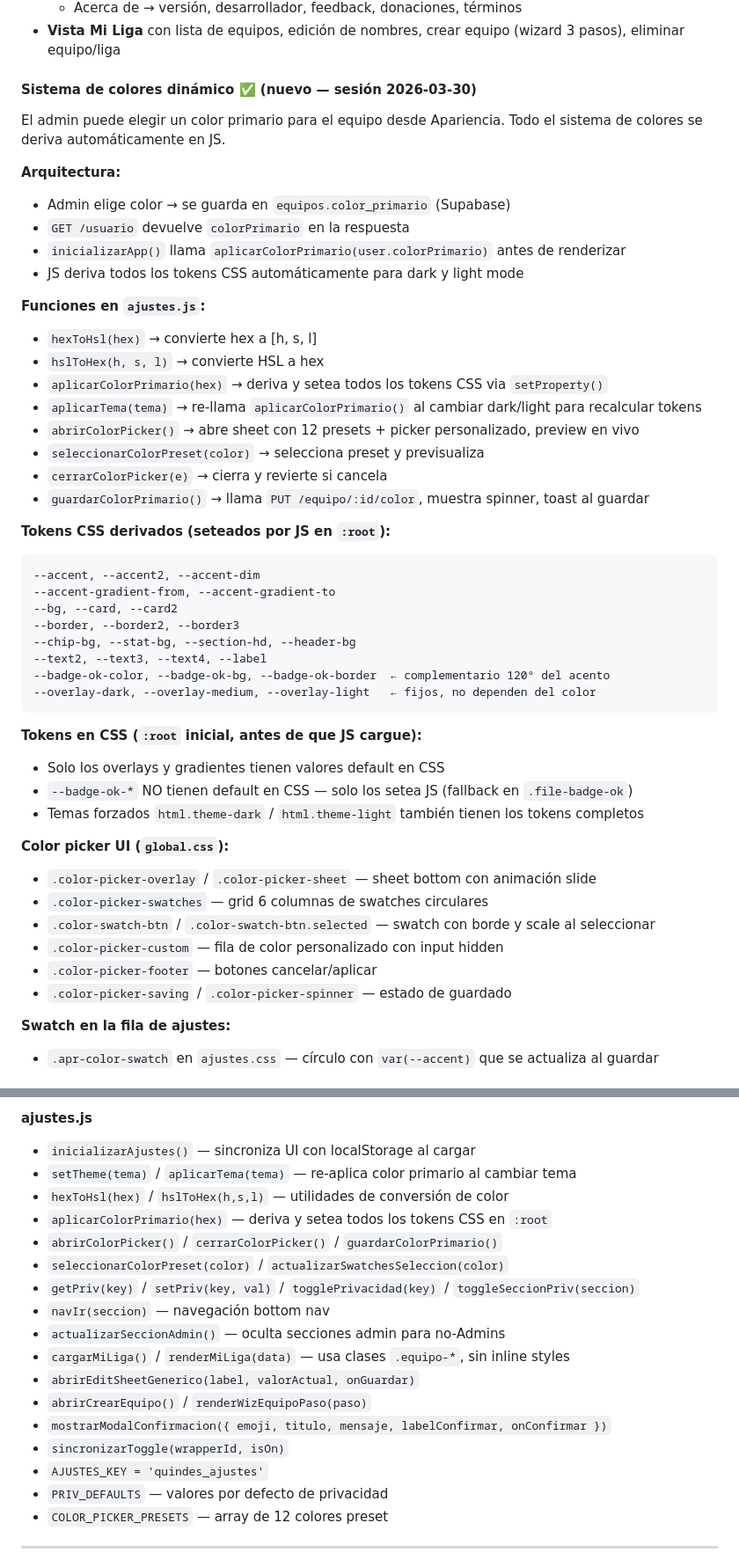
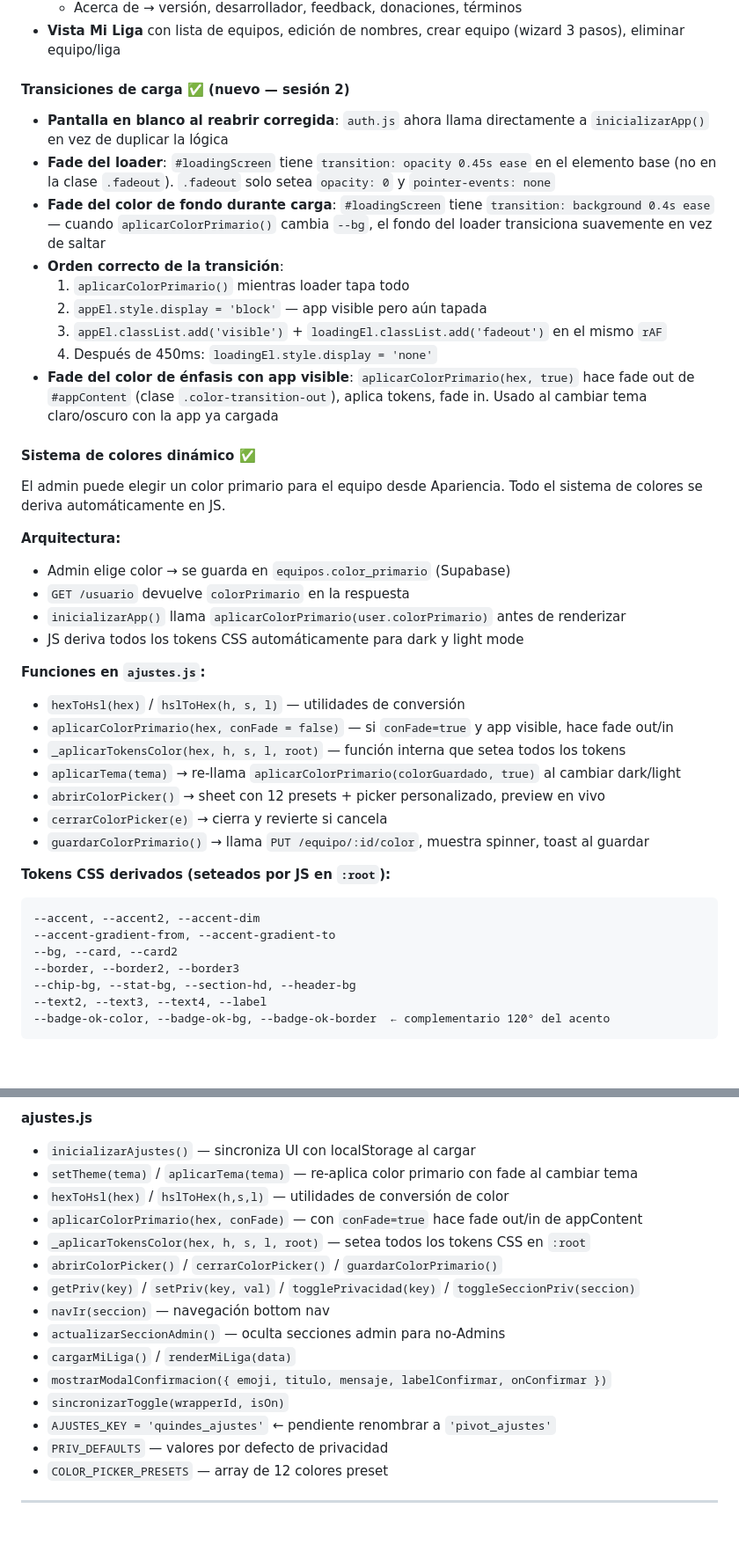
Before and after one commit to quindesvolcanicosrd-sys/quindes.github.io, a Markdown page: quindes-schema-reference.md, 2 parts joined by grey strips. Shown at 88% size. Drawn GitHub-style; blank space fills up the shorter version.

````diff
--- a/quindes-schema-reference.md
+++ b/quindes-schema-reference.md
@@ -206,7 +212,18 @@ Cualquier elemento que aparece o desaparece necesita al menos `opacity` animada.
   - Acerca de → versión, desarrollador, feedback, donaciones, términos
 - **Vista Mi Liga** con lista de equipos, edición de nombres, crear equipo (wizard 3 pasos), eliminar equipo/liga
 
-#### Sistema de colores dinámico ✅ (nuevo — sesión 2026-03-30)
+#### Transiciones de carga ✅ (nuevo — sesión 2)
+- **Pantalla en blanco al reabrir corregida**: `auth.js` ahora llama directamente a `inicializarApp()` en vez de duplicar la lógica
+- **Fade del loader**: `#loadingScreen` tiene `transition: opacity 0.45s ease` en el elemento base (no en la clase `.fadeout`). `.fadeout` solo setea `opacity: 0` y `pointer-events: none`
+- **Fade del color de fondo durante carga**: `#loadingScreen` tiene `transition: background 0.4s ease` — cuando `aplicarColorPrimario()` cambia `--bg`, el fondo del loader transiciona suavemente en vez de saltar
+- **Orden correcto de la transición**:
+  1. `aplicarColorPrimario()` mientras loader tapa todo
+  2. `appEl.style.display = 'block'` — app visible pero aún tapada
+  3. `appEl.classList.add('visible')` + `loadingEl.classList.add('fadeout')` en el mismo `rAF`
+  4. Después de 450ms: `loadingEl.style.display = 'none'`
+- **Fade del color de énfasis con app visible**: `aplicarColorPrimario(hex, true)` hace fade out de `#appContent` (clase `.color-transition-out`), aplica tokens, fade in. Usado al cambiar tema claro/oscuro con la app ya cargada
+
+#### Sistema de colores dinámico ✅
 El admin puede elegir un color primario para el equipo desde Apariencia. Todo el sistema de colores se deriva automáticamente en JS.
 
 **Arquitectura:**
@@ -216,12 +233,11 @@ El admin puede elegir un color primario para el equipo desde Apariencia. Todo el
 - JS deriva todos los tokens CSS automáticamente para dark y light mode
 
 **Funciones en `ajustes.js`:**
-- `hexToHsl(hex)` → convierte hex a [h, s, l]
-- `hslToHex(h, s, l)` → convierte HSL a hex
-- `aplicarColorPrimario(hex)` → deriva y setea todos los tokens CSS via `setProperty()`
-- `aplicarTema(tema)` → re-llama `aplicarColorPrimario()` al cambiar dark/light para recalcular tokens
-- `abrirColorPicker()` → abre sheet con 12 presets + picker personalizado, preview en vivo
-- `seleccionarColorPreset(color)` → selecciona preset y previsualiza
+- `hexToHsl(hex)` / `hslToHex(h, s, l)` — utilidades de conversión
+- `aplicarColorPrimario(hex, conFade = false)` — si `conFade=true` y app visible, hace fade out/in
+- `_aplicarTokensColor(hex, h, s, l, root)` — función interna que setea todos los tokens
+- `aplicarTema(tema)` → re-llama `aplicarColorPrimario(colorGuardado, true)` al cambiar dark/light
+- `abrirColorPicker()` → sheet con 12 presets + picker personalizado, preview en vivo
 - `cerrarColorPicker(e)` → cierra y revierte si cancela
 - `guardarColorPrimario()` → llama `PUT /equipo/:id/color`, muestra spinner, toast al guardar
 
@@ -234,22 +250,5 @@ El admin puede elegir un color primario para el equipo desde Apariencia. Todo el
 --chip-bg, --stat-bg, --section-hd, --header-bg
 --text2, --text3, --text4, --label
 --badge-ok-color, --badge-ok-bg, --badge-ok-border  ← complementario 120° del acento
---overlay-dark, --overlay-medium, --overlay-light   ← fijos, no dependen del color
 ```
 
-**Tokens en CSS (`:root` inicial, antes de que JS cargue):**
-- Solo los overlays y gradientes tienen valores default en CSS
-- `--badge-ok-*` NO tienen default en CSS — solo los setea JS (fallback en `.file-badge-ok`)
-- Temas forzados `html.theme-dark` / `html.theme-light` también tienen los tokens completos
-
-**Color picker UI (`global.css`):**
-- `.color-picker-overlay` / `.color-picker-sheet` — sheet bottom con animación slide
-- `.color-picker-swatches` — grid 6 columnas de swatches circulares
-- `.color-swatch-btn` / `.color-swatch-btn.selected` — swatch con borde y scale al seleccionar
-- `.color-picker-custom` — fila de color personalizado con input hidden
-- `.color-picker-footer` — botones cancelar/aplicar
-- `.color-picker-saving` / `.color-picker-spinner` — estado de guardado
-
-**Swatch en la fila de ajustes:**
-- `.apr-color-swatch` en `ajustes.css` — círculo con `var(--accent)` que se actualiza al guardar
-
@@ -526,20 +503,18 @@ Liga → Equipo(s) → Miembros → Perfiles
 
 **ajustes.js**
 - `inicializarAjustes()` — sincroniza UI con localStorage al cargar
-- `setTheme(tema)` / `aplicarTema(tema)` — re-aplica color primario al cambiar tema
+- `setTheme(tema)` / `aplicarTema(tema)` — re-aplica color primario con fade al cambiar tema
 - `hexToHsl(hex)` / `hslToHex(h,s,l)` — utilidades de conversión de color
-- `aplicarColorPrimario(hex)` — deriva y setea todos los tokens CSS en `:root`
+- `aplicarColorPrimario(hex, conFade)` — con `conFade=true` hace fade out/in de appContent
+- `_aplicarTokensColor(hex, h, s, l, root)` — setea todos los tokens CSS en `:root`
 - `abrirColorPicker()` / `cerrarColorPicker()` / `guardarColorPrimario()`
-- `seleccionarColorPreset(color)` / `actualizarSwatchesSeleccion(color)`
 - `getPriv(key)` / `setPriv(key, val)` / `togglePrivacidad(key)` / `toggleSeccionPriv(seccion)`
 - `navIr(seccion)` — navegación bottom nav
 - `actualizarSeccionAdmin()` — oculta secciones admin para no-Admins
-- `cargarMiLiga()` / `renderMiLiga(data)` — usa clases `.equipo-*`, sin inline styles
-- `abrirEditSheetGenerico(label, valorActual, onGuardar)`
-- `abrirCrearEquipo()` / `renderWizEquipoPaso(paso)`
+- `cargarMiLiga()` / `renderMiLiga(data)`
 - `mostrarModalConfirmacion({ emoji, titulo, mensaje, labelConfirmar, onConfirmar })`
 - `sincronizarToggle(wrapperId, isOn)`
-- `AJUSTES_KEY = 'quindes_ajustes'`
+- `AJUSTES_KEY = 'quindes_ajustes'` ← pendiente renombrar a `'pivot_ajustes'`
 - `PRIV_DEFAULTS` — valores por defecto de privacidad
 - `COLOR_PICKER_PRESETS` — array de 12 colores preset
 
````
Also changed, not shown: other parts of quindes-schema-reference.md (+48 -63 lines).
